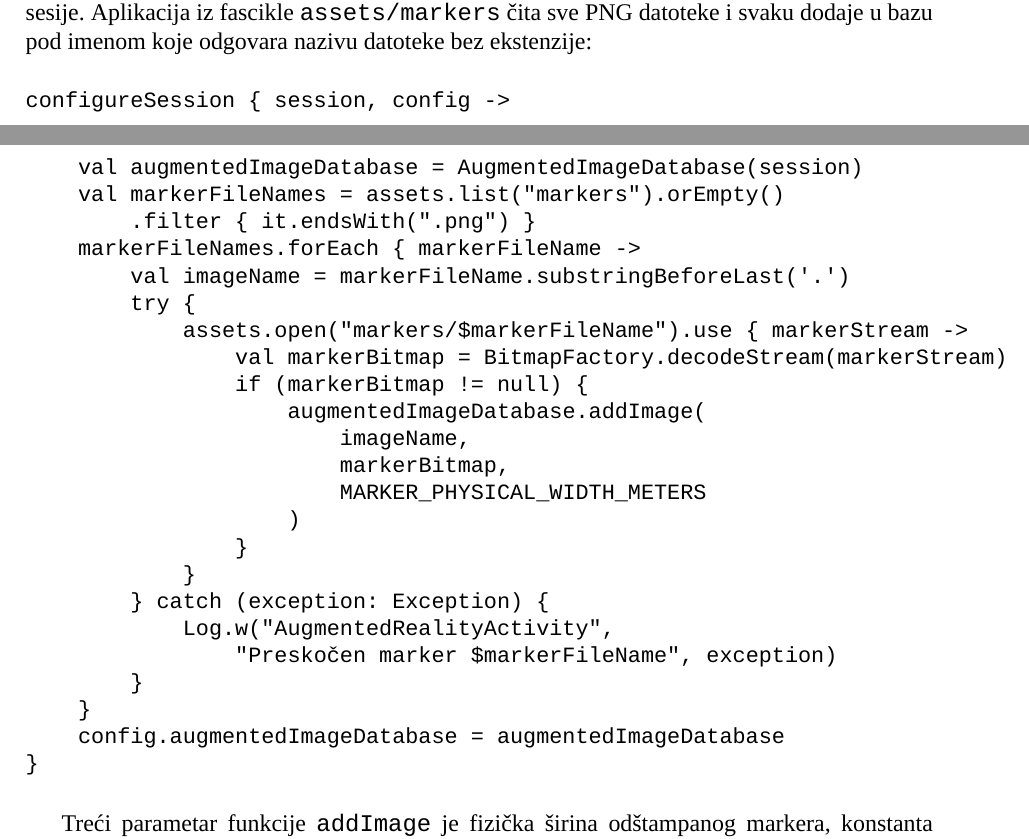
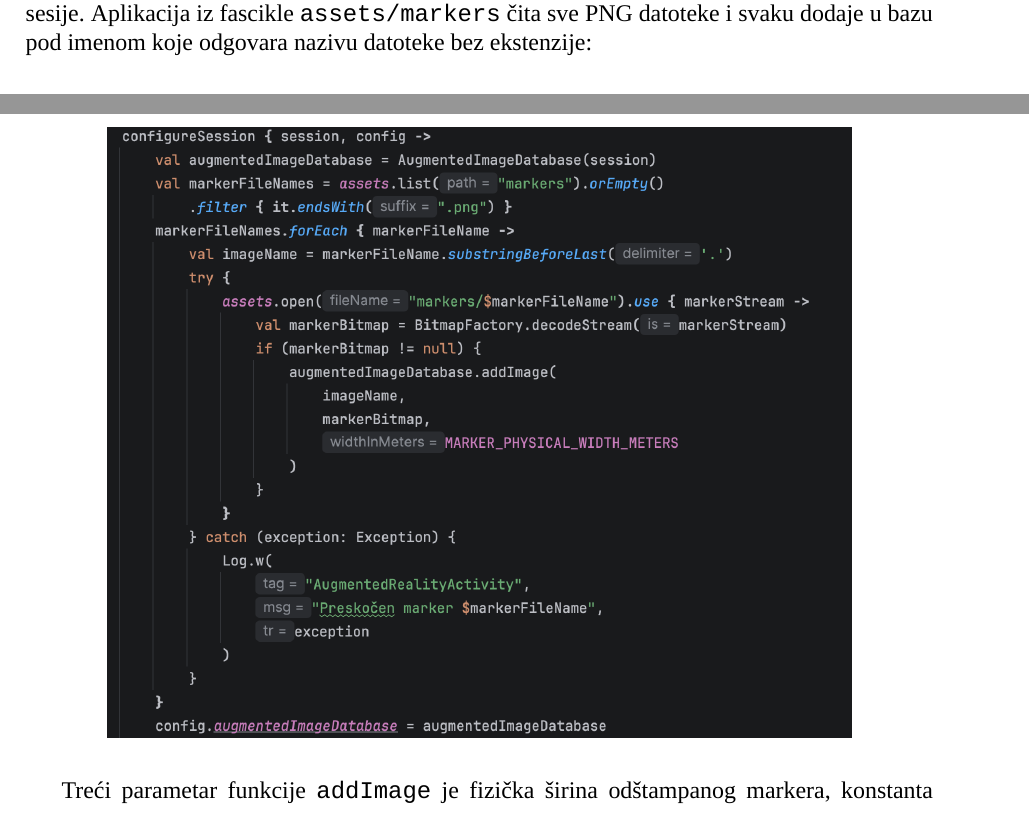
Before and after one commit to ivekccc/ARPamenteUcionice, a LaTeX document (dokumentacija/rad.tex, which reads dokumentacija/poglavlja/05-implementacija.tex): two parts of pages 19 and 20 of 27, joined at a grey line, cut so that both start at the same text. Compiled offline with XeLaTeX; a missing font is replaced by an installed copy or a similar font.

Commit message:
Replace image database listing with screenshot in implementation chapter
Co-Authored-By: Claude Fable 5 <noreply@anthropic.com>

```diff
--- a/dokumentacija/poglavlja/05-implementacija.tex
+++ b/dokumentacija/poglavlja/05-implementacija.tex
@@ -6,32 +6,9 @@ Centralna komponenta aplikacije je aktivnost \texttt{AugmentedRealityActivity},
 
 Baza referentnih slika gradi se u pozivu \texttt{configureSession}, pri svakom pokretanju AR sesije. Aplikacija iz fascikle \texttt{assets/markers} čita sve PNG datoteke i svaku dodaje u bazu pod imenom koje odgovara nazivu datoteke bez ekstenzije:
 
-\begin{verbatim}
-configureSession { session, config ->
-    val augmentedImageDatabase = AugmentedImageDatabase(session)
-    val markerFileNames = assets.list("markers").orEmpty()
-        .filter { it.endsWith(".png") }
-    markerFileNames.forEach { markerFileName ->
-        val imageName = markerFileName.substringBeforeLast('.')
-        try {
-            assets.open("markers/$markerFileName").use { markerStream ->
-                val markerBitmap = BitmapFactory.decodeStream(markerStream)
-                if (markerBitmap != null) {
-                    augmentedImageDatabase.addImage(
-                        imageName,
-                        markerBitmap,
-                        MARKER_PHYSICAL_WIDTH_METERS
-                    )
-                }
-            }
-        } catch (exception: Exception) {
-            Log.w("AugmentedRealityActivity",
-                "Preskočen marker $markerFileName", exception)
-        }
-    }
-    config.augmentedImageDatabase = augmentedImageDatabase
-}
-\end{verbatim}
+\begin{center}
+\includegraphics[width=0.82\textwidth]{slike/implementacija-baza-slika.png}
+\end{center}
 
 Treći parametar funkcije \texttt{addImage} je fizička širina odštampanog markera, konstanta \texttt{MARKER\_PHYSICAL\_WIDTH\_METERS} vrednosti \texttt{0.21f} --- marker se štampa na papiru formata A4, čija je širina 21 centimetar. Zahvaljujući tome ARCore odmah po prepoznavanju tačno procenjuje pozu i udaljenost markera. Svaki poziv \texttt{addImage} obavijen je u \texttt{try/catch} blok: ako neka slika nema dovoljno karakterističnih tačaka, ARCore odbija da je upiše u bazu izuzetkom, pa se takva slika preskače uz upis u dnevnik umesto da obori čitavu sesiju. Ako nijedna slika ne uđe u bazu, korisniku se ispisuje poruka „Nema markera u bazi aplikacije.". Pored konfiguracije sesije, isključen je i podrazumevani prikaz detektovanih ravni postavkom \texttt{planeRenderer.isEnabled = false}, jer aplikacija ravni ne koristi.
 
```
Also changed, not shown: dokumentacija/rad.pdf, dokumentacija/slike/implementacija-baza-slika.png (added).
